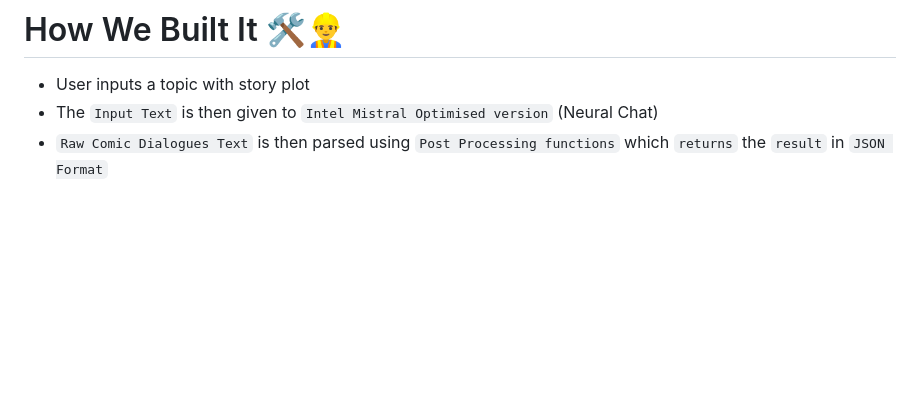
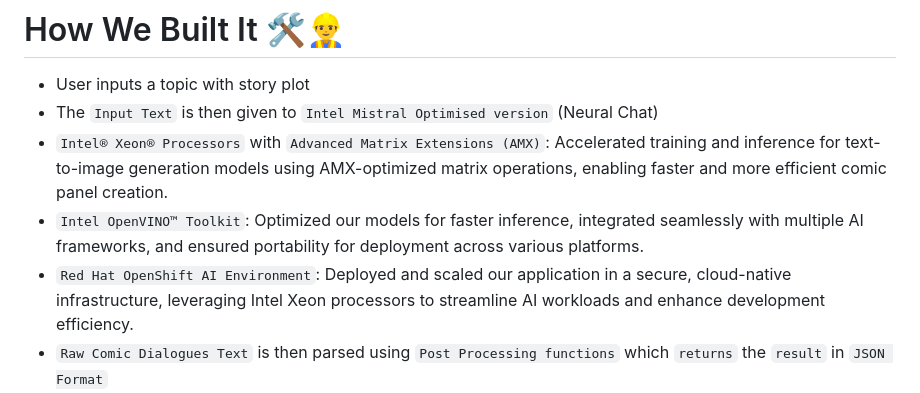
Before and after one commit to PushpenderIndia/StoryScape, a Markdown page: README.md, the part around the change. Drawn GitHub-style; blank space fills up the shorter version.

```diff
--- a/README.md
+++ b/README.md
@@ -154,6 +154,9 @@ In summary, leveraging Intel Developer Cloud's advanced CPU and XPU technologies
 
  - User inputs a topic with story plot
  - The `Input Text` is then given to `Intel Mistral Optimised version` (Neural Chat)
+ - `Intel® Xeon® Processors` with `Advanced Matrix Extensions (AMX)`: Accelerated training and inference for text-to-image generation models using AMX-optimized matrix operations, enabling faster and more efficient comic panel creation.
+ - `Intel OpenVINO™ Toolkit`: Optimized our models for faster inference, integrated seamlessly with multiple AI frameworks, and ensured portability for deployment across various platforms.
+ - `Red Hat OpenShift AI Environment`: Deployed and scaled our application in a secure, cloud-native infrastructure, leveraging Intel Xeon processors to streamline AI workloads and enhance development efficiency.
  - `Raw Comic Dialogues Text` is then parsed using `Post Processing functions` which `returns` the `result` in `JSON Format`
  - `For Generating Comic Poster`, a Dynamic Image Generation prompt is generated using Neural Chat by supplying comic topic.
  - `Dynamic Image prompt` is then `given to Image Generation Model` (Intel Optimized Stable Diffusion)
```
